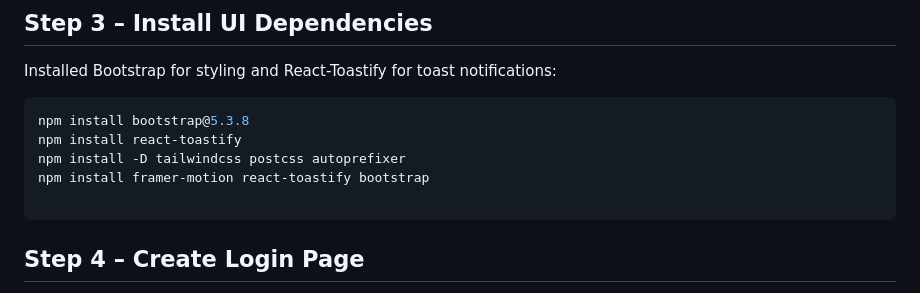
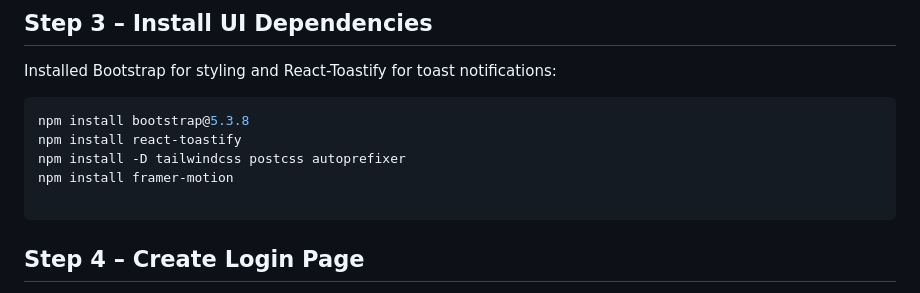
Before and after one commit to Daniel-Grounin/home-test-v1.1, a Markdown page: README.md, the part around the change. Rendered like a GitHub page.

````diff
--- a/README.md
+++ b/README.md
@@ -26,7 +26,7 @@ Installed Bootstrap for styling and React-Toastify for toast notifications:
 npm install bootstrap@5.3.8
 npm install react-toastify
 npm install -D tailwindcss postcss autoprefixer
-npm install framer-motion react-toastify bootstrap
+npm install framer-motion
 
 ```
 
````
